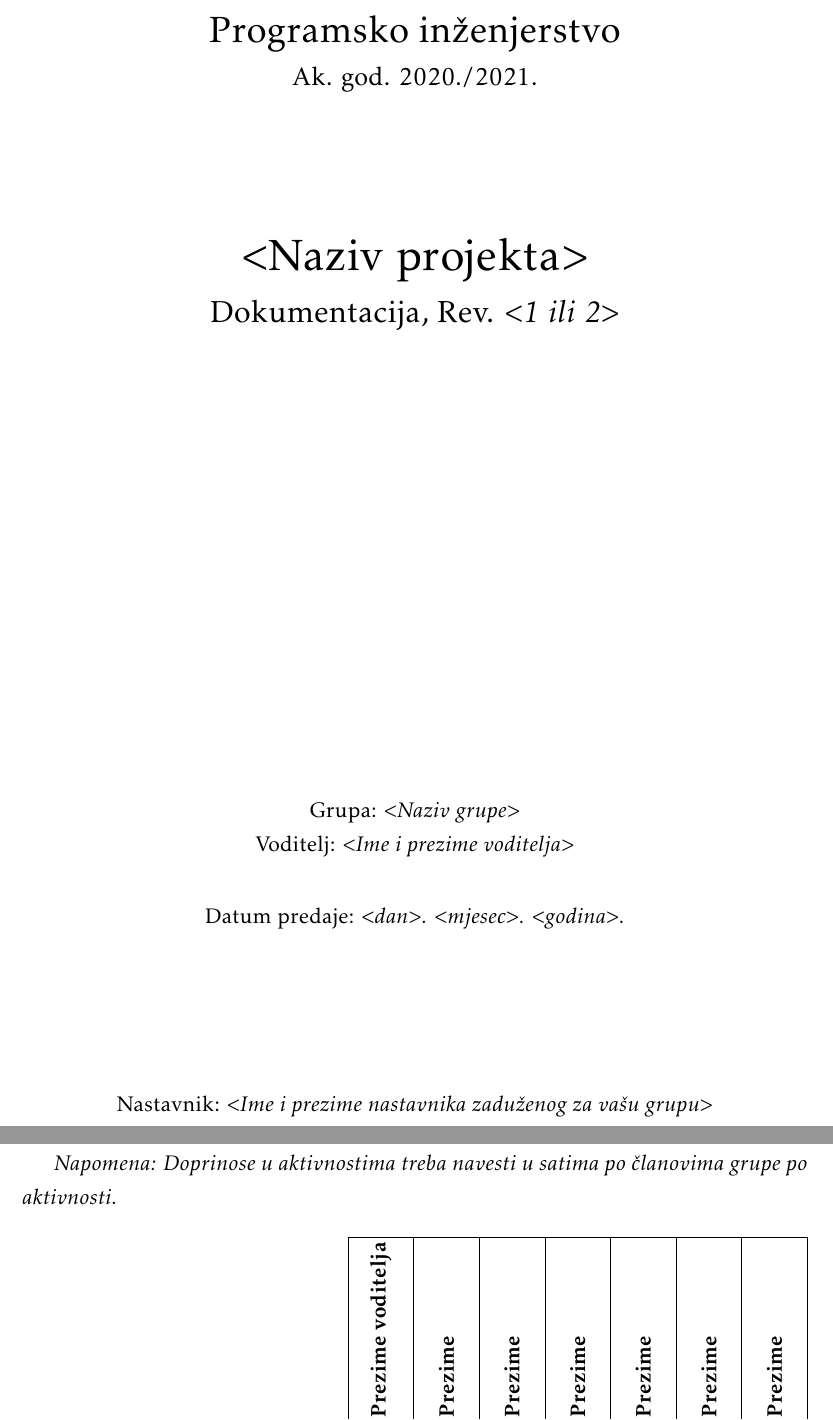
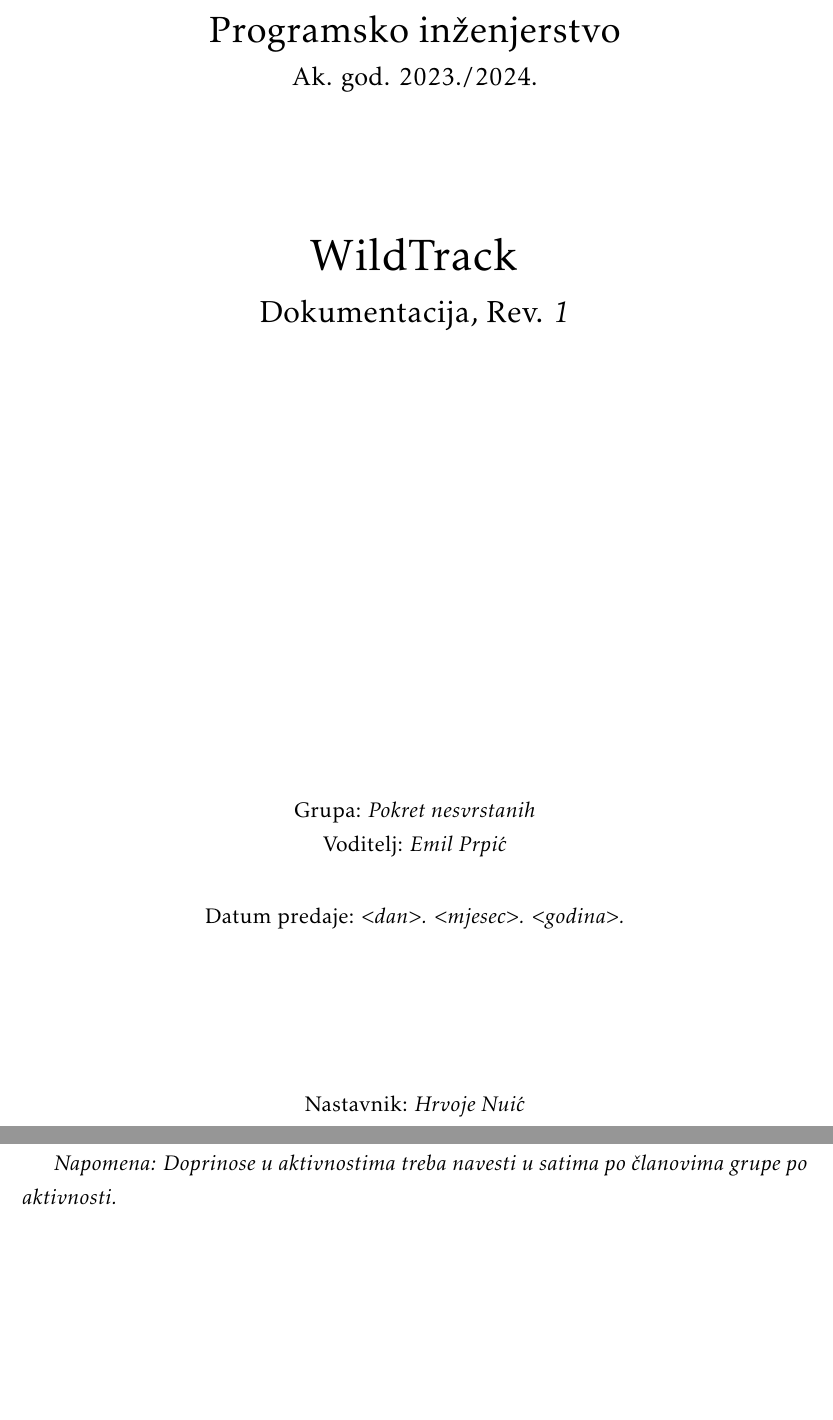
Before and after one commit to Emilcek/Pokret-nesvrstanih, a LaTeX document (Dokumentacija/dokumentacija/PROGI_ProjektnaDokumentacija.tex, which reads Dokumentacija/dokumentacija/Dodatak.tex): two parts of pages 1 and 28 of 30, joined at a grey line, cut so that both start at the same text, the shorter picture padded with empty space. Compiled offline with pdfLaTeX.

Commit message:
postavljanje dokumentacije i vracanje datoteke zadatak.pdf

```diff
--- a/Dokumentacija/dokumentacija/Dodatak.tex
+++ b/Dokumentacija/dokumentacija/Dodatak.tex
@@ -53,9 +53,9 @@
 					rowhead = 1,
 				}
 
-				\SetCell[c=1]{c}{} & \SetCell[c=1]{c}{\rotatebox{90}{\textbf{Ime Prezime voditelja}}} & \SetCell[c=1]{c}{\rotatebox{90}{\textbf{Ime Prezime }}} &	\SetCell[c=1]{c}{\rotatebox{90}{\textbf{Ime Prezime }}} & \SetCell[c=1]{c}{\rotatebox{90}{\textbf{Ime Prezime }}} &	\SetCell[c=1]{c}{\rotatebox{90}{\textbf{Ime Prezime }}} & \SetCell[c=1]{c}{\rotatebox{90}{\textbf{Ime Prezime }}} &	\SetCell[c=1]{c}{\rotatebox{90}{\textbf{Ime Prezime }}} \\
-				Upravljanje projektom 		&  &  &  &  &  &  & \\
-				Opis projektnog zadatka 	&  &  &  &  &  &  & \\
+				\SetCell[c=1]{c}{} & \SetCell[c=1]{c}{\rotatebox{90}{\textbf{Emil Prpić}}} & \SetCell[c=1]{c}{\rotatebox{90}{\textbf{Ivan Cvijetić}}} &	\SetCell[c=1]{c}{\rotatebox{90}{\textbf{Sara Gašpar}}} & \SetCell[c=1]{c}{\rotatebox{90}{\textbf{Ivan Lisica}}} &	\SetCell[c=1]{c}{\rotatebox{90}{\textbf{Sebastian Medjaković}}} & \SetCell[c=1]{c}{\rotatebox{90}{\textbf{Jure Spajić}}} &	\SetCell[c=1]{c}{\rotatebox{90}{\textbf{Filip Vitković}}} \\
+				Upravljanje projektom 		& 1 &  &  &  & 1 &  & \\
+				Opis projektnog zadatka 	& 2 & 2 & 2 & 2 & 3 & 2 & \\
 
 				Funkcionalni zahtjevi       &  &  &  &  &  &  &  \\
 				Opis pojedinih obrazaca 	&  &  &  &  &  &  &  \\
--- a/Dokumentacija/dokumentacija/PROGI_ProjektnaDokumentacija.tex
+++ b/Dokumentacija/dokumentacija/PROGI_ProjektnaDokumentacija.tex
@@ -74,8 +74,8 @@
 
 \pagestyle{fancy}
 \lhead{Programsko inženjerstvo}
-\rhead{$<$Projektni zadatak$>$}
-\lfoot{$<$Naziv grupe$>$}
+\rhead{WildTrack}
+\lfoot{Pokret nesvrstanih}
 \cfoot{stranica \thepage/\pageref{LastPage}}
 \rfoot{\today}
 \renewcommand{\headrulewidth}{0.2pt}
@@ -90,17 +90,17 @@
 		\begin{center}
 			\vspace*{\stretch{1.0}} %u kombinaciji s ostalim \vspace naredbama definira razmak između redaka teksta
 			\LARGE Programsko inženjerstvo\\
-			\large Ak. god. 2020./2021.\\
+			\large Ak. god. 2023./2024.\\
 
 			\vspace*{\stretch{3.0}}
 
-			\huge $<$Naziv projekta$>$\\
-			\Large Dokumentacija, Rev. \textit{$<$1 ili 2$>$}\\
+			\huge WildTrack\\
+			\Large Dokumentacija, Rev. \textit{1}\\
 
 			\vspace*{\stretch{12.0}}
 			\normalsize
-			Grupa: \textit{$<$Naziv grupe$>$}\\
-			Voditelj: \textit{$<$Ime i prezime voditelja$>$}\\
+			Grupa: \textit{Pokret nesvrstanih}\\
+			Voditelj: \textit{Emil Prpić}\\
 
 
 			\vspace*{\stretch{1.0}}
@@ -108,7 +108,7 @@
 
 			\vspace*{\stretch{4.0}}
 
-			Nastavnik: \textit{$<$Ime i prezime nastavnika zaduženog za vašu grupu$>$}\\
+			Nastavnik: \textit{Hrvoje Nuić}\\
 
 		\end{center}
 
```
Also changed, not shown: Dokumentacija/dokumentacija/Dnevnik_promjena_dokumentacije.tex (+1 -1 lines), Dokumentacija/dokumentacija/PROGI_ProjektnaDokumentacija.pdf, Zadatak.pdf (added).
